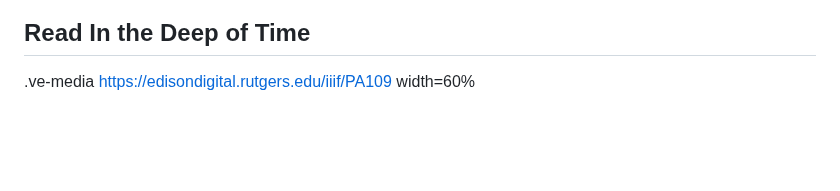
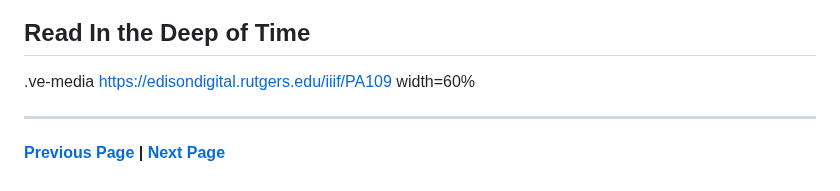
Before and after one commit to edisonpapers/edison-sci-fi, a Markdown page: 2/README.md, the part around the change. Rendered like a GitHub page; blank space fills up the shorter version.

Commit message:
API commit

```diff
--- a/2/README.md
+++ b/2/README.md
@@ -101,3 +101,7 @@ After exploring the future and its many new technologies, Bemis nonetheless was
 ## Read In the Deep of Time
 
 .ve-media https://edisondigital.rutgers.edu/iiif/PA109 width=60%
+
+----------
+
+#### [Previous Page](/1) | [Next Page](/3)
```
